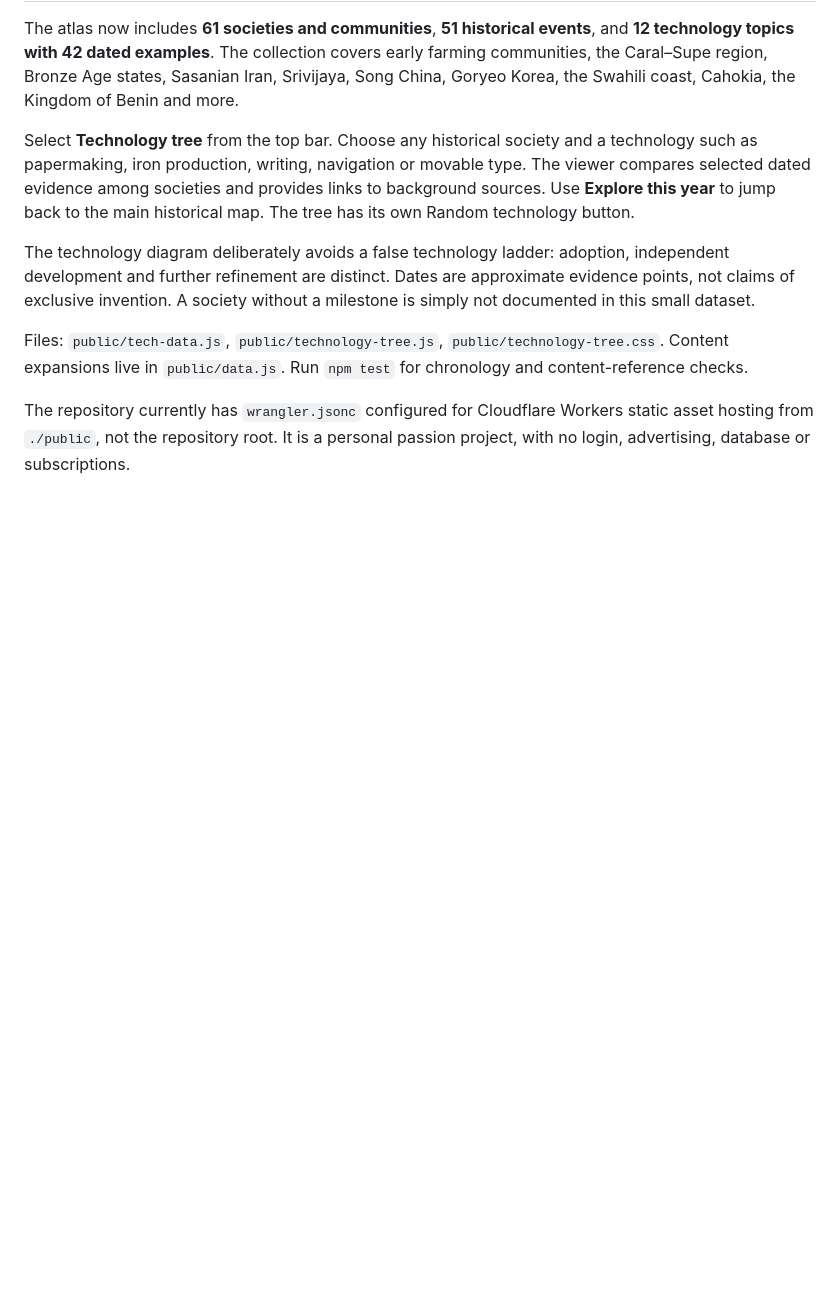
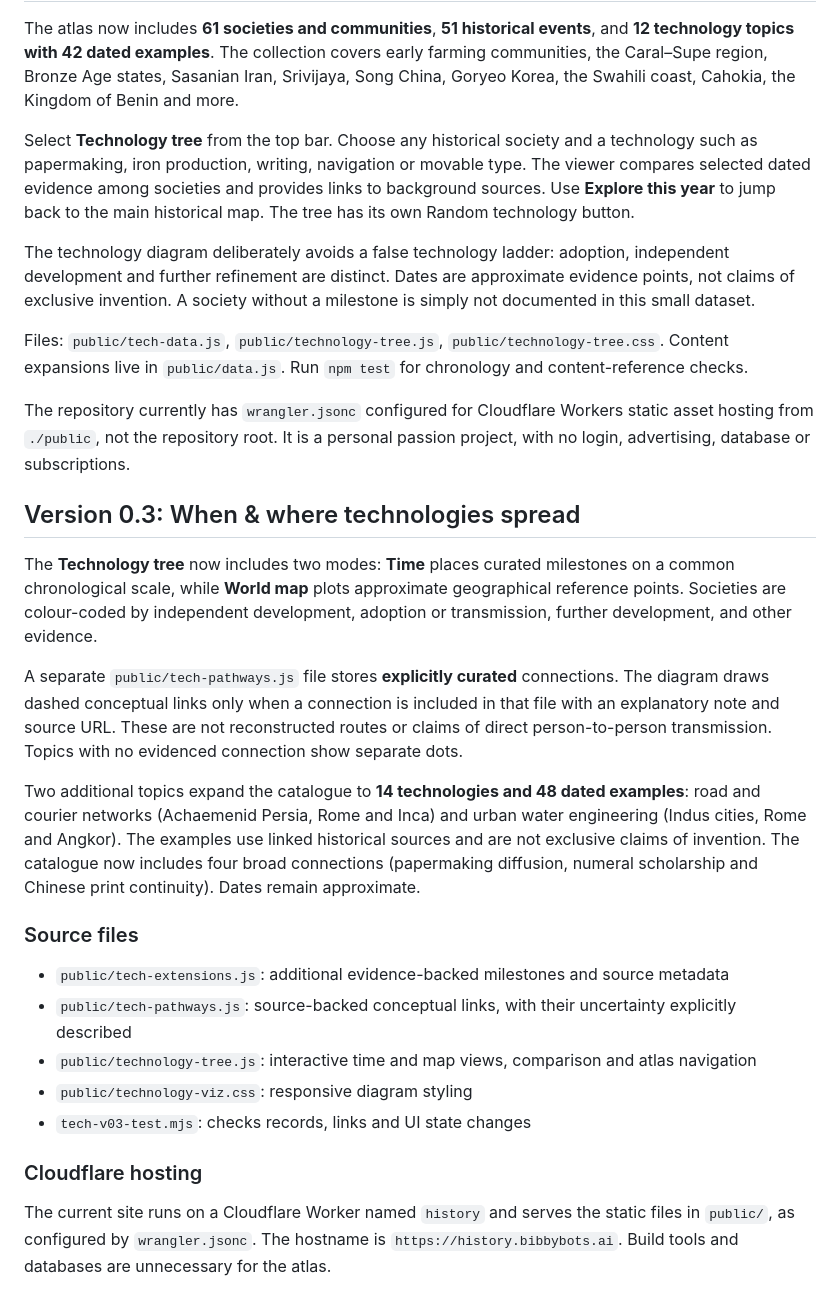
Before and after one commit to Jimbib85/History, a Markdown page: README.md, the part around the change. GitHub-like rendering; blank space fills up the shorter version.

Commit message:
Document atlas v0.3 comparative technology views and sources

```diff
--- a/README.md
+++ b/README.md
@@ -87,3 +87,24 @@ The technology diagram deliberately avoids a false technology ladder: adoption,
 Files: `public/tech-data.js`, `public/technology-tree.js`, `public/technology-tree.css`. Content expansions live in `public/data.js`. Run `npm test` for chronology and content-reference checks.
 
 The repository currently has `wrangler.jsonc` configured for Cloudflare Workers static asset hosting from `./public`, not the repository root. It is a personal passion project, with no login, advertising, database or subscriptions.
+
+
+## Version 0.3: When & where technologies spread
+
+The **Technology tree** now includes two modes: **Time** places curated milestones on a common chronological scale, while **World map** plots approximate geographical reference points. Societies are colour-coded by independent development, adoption or transmission, further development, and other evidence.
+
+A separate `public/tech-pathways.js` file stores **explicitly curated** connections. The diagram draws dashed conceptual links only when a connection is included in that file with an explanatory note and source URL. These are not reconstructed routes or claims of direct person-to-person transmission. Topics with no evidenced connection show separate dots.
+
+Two additional topics expand the catalogue to **14 technologies and 48 dated examples**: road and courier networks (Achaemenid Persia, Rome and Inca) and urban water engineering (Indus cities, Rome and Angkor). The examples use linked historical sources and are not exclusive claims of invention. The catalogue now includes four broad connections (papermaking diffusion, numeral scholarship and Chinese print continuity). Dates remain approximate.
+
+### Source files
+
+- `public/tech-extensions.js`: additional evidence-backed milestones and source metadata
+- `public/tech-pathways.js`: source-backed conceptual links, with their uncertainty explicitly described
+- `public/technology-tree.js`: interactive time and map views, comparison and atlas navigation
+- `public/technology-viz.css`: responsive diagram styling
+- `tech-v03-test.mjs`: checks records, links and UI state changes
+
+### Cloudflare hosting
+
+The current site runs on a Cloudflare Worker named `history` and serves the static files in `public/`, as configured by `wrangler.jsonc`. The hostname is `https://history.bibbybots.ai`. Build tools and databases are unnecessary for the atlas.
```
